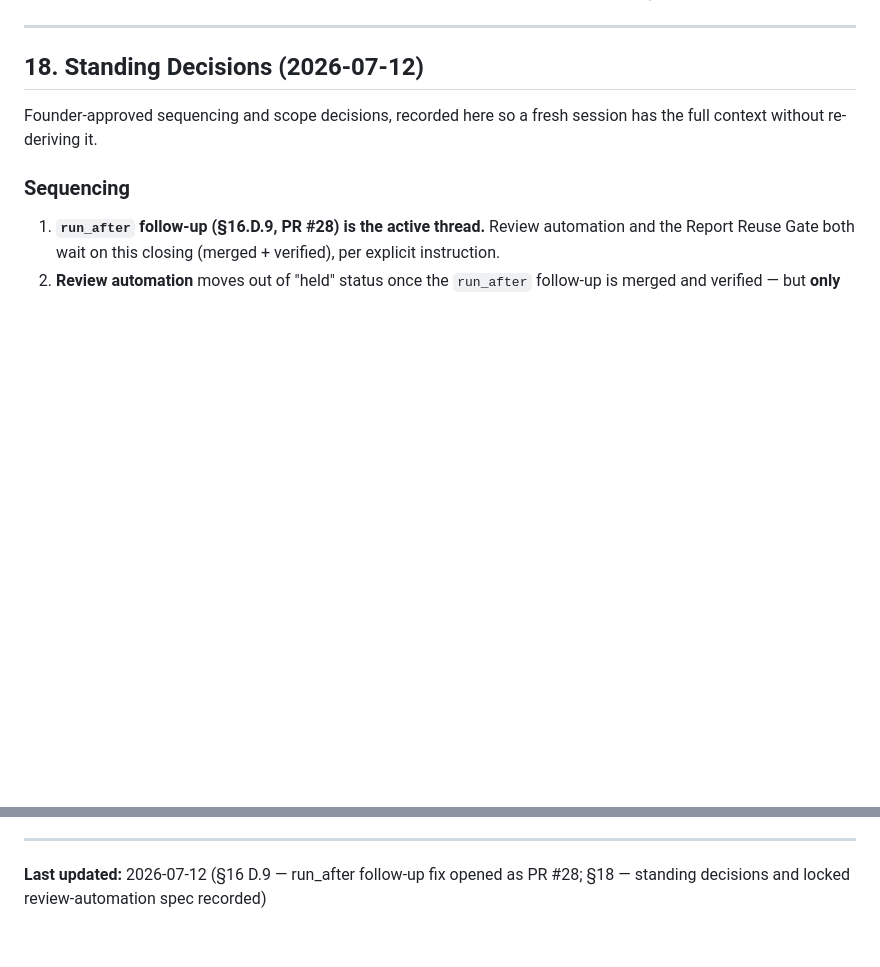
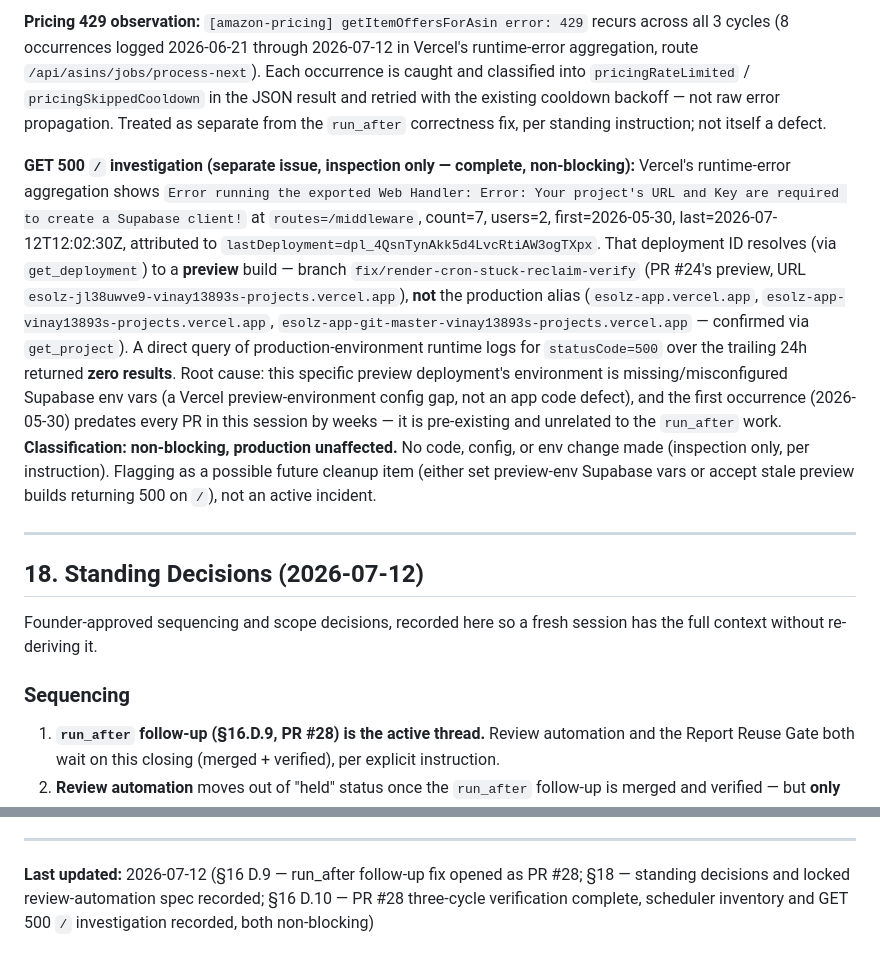
Before and after one commit to Vinay13893/amazon-seller-toolkit, a Markdown page: BRAHMASTRA_MASTER_TRACKER.md, 2 parts joined by grey strips. Rendered like a GitHub page; blank space fills up the shorter version.

```diff
--- a/BRAHMASTRA_MASTER_TRACKER.md
+++ b/BRAHMASTRA_MASTER_TRACKER.md
@@ -1331,3 +1371,25 @@ or consolidate Render+Vercel into one worker) remains genuinely open and is expl
+**Pricing 429 observation:** `[amazon-pricing] getItemOffersForAsin error: 429` recurs across all 3 cycles
+(8 occurrences logged 2026-06-21 through 2026-07-12 in Vercel's runtime-error aggregation, route
+`/api/asins/jobs/process-next`). Each occurrence is caught and classified into `pricingRateLimited` /
+`pricingSkippedCooldown` in the JSON result and retried with the existing cooldown backoff — not raw error
+propagation. Treated as separate from the `run_after` correctness fix, per standing instruction; not itself a
+defect.
+
+**GET 500 `/` investigation (separate issue, inspection only — complete, non-blocking):** Vercel's runtime-error
+aggregation shows `Error running the exported Web Handler: Error: Your project's URL and Key are required to
+create a Supabase client!` at `routes=/middleware`, count=7, users=2, first=2026-05-30, last=2026-07-12T12:02:30Z,
+attributed to `lastDeployment=dpl_4QsnTynAkk5d4LvcRtiAW3ogTXpx`. That deployment ID resolves (via
+`get_deployment`) to a **preview** build — branch `fix/render-cron-stuck-reclaim-verify` (PR #24's preview,
+URL `esolz-jl38uwve9-vinay13893s-projects.vercel.app`), **not** the production alias (`esolz-app.vercel.app`,
+`esolz-app-vinay13893s-projects.vercel.app`, `esolz-app-git-master-vinay13893s-projects.vercel.app` — confirmed
+via `get_project`). A direct query of production-environment runtime logs for `statusCode=500` over the trailing
+24h returned **zero results**. Root cause: this specific preview deployment's environment is missing/misconfigured
+Supabase env vars (a Vercel preview-environment config gap, not an app code defect), and the first occurrence
+(2026-05-30) predates every PR in this session by weeks — it is pre-existing and unrelated to the `run_after`
+work. **Classification: non-blocking, production unaffected.** No code, config, or env change made (inspection
+only, per instruction). Flagging as a possible future cleanup item (either set preview-env Supabase vars or
+accept stale preview builds returning 500 on `/`), not an active incident.
+
 ---
 
 ## 18. Standing Decisions (2026-07-12)
@@ -1374,4 +1436,5 @@ Recorded here in full so it survives to whatever fresh session picks it up:
 ---
 
 **Last updated:** 2026-07-12 (§16 D.9 — run_after follow-up fix opened as PR #28; §18 — standing decisions and
-locked review-automation spec recorded)
+locked review-automation spec recorded; §16 D.10 — PR #28 three-cycle verification complete, scheduler
+inventory and GET 500 `/` investigation recorded, both non-blocking)
```
Also changed, not shown: other parts of BRAHMASTRA_MASTER_TRACKER.md (+40 -0 lines).
